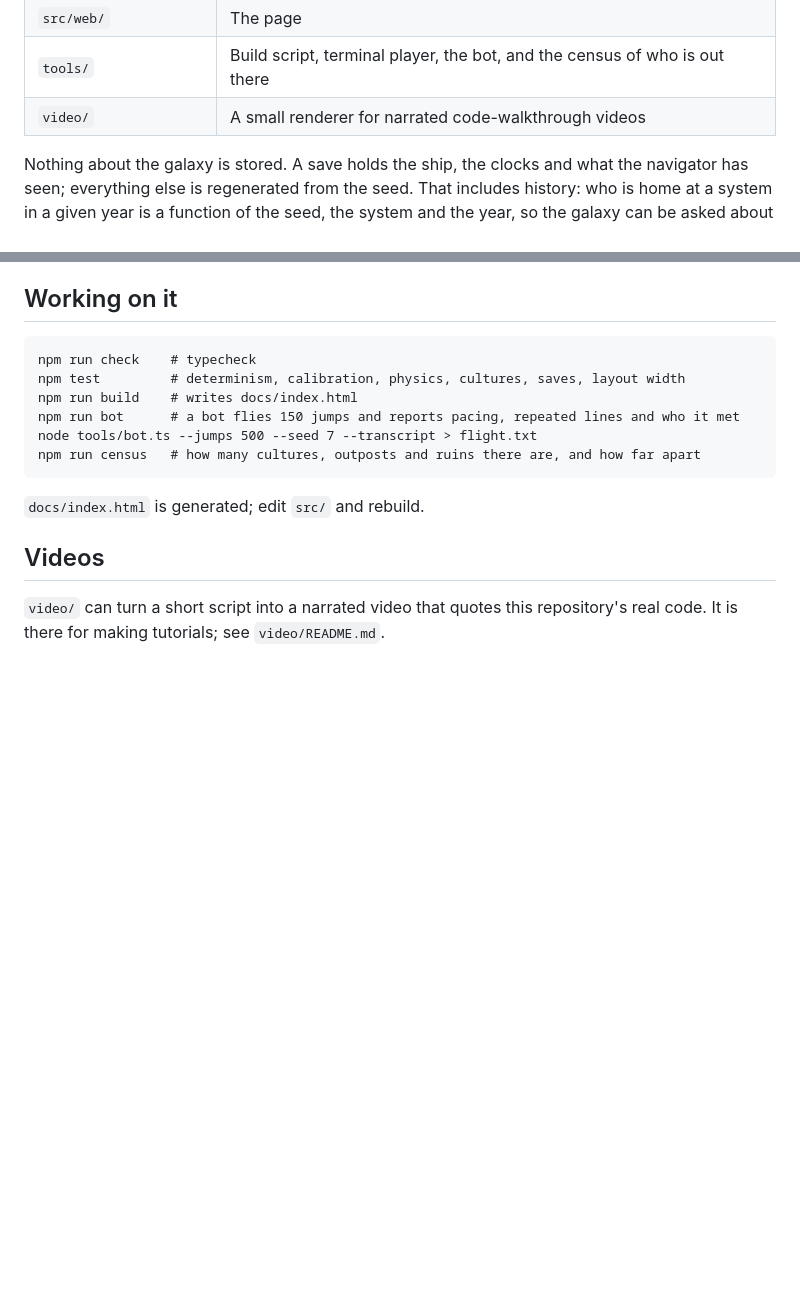
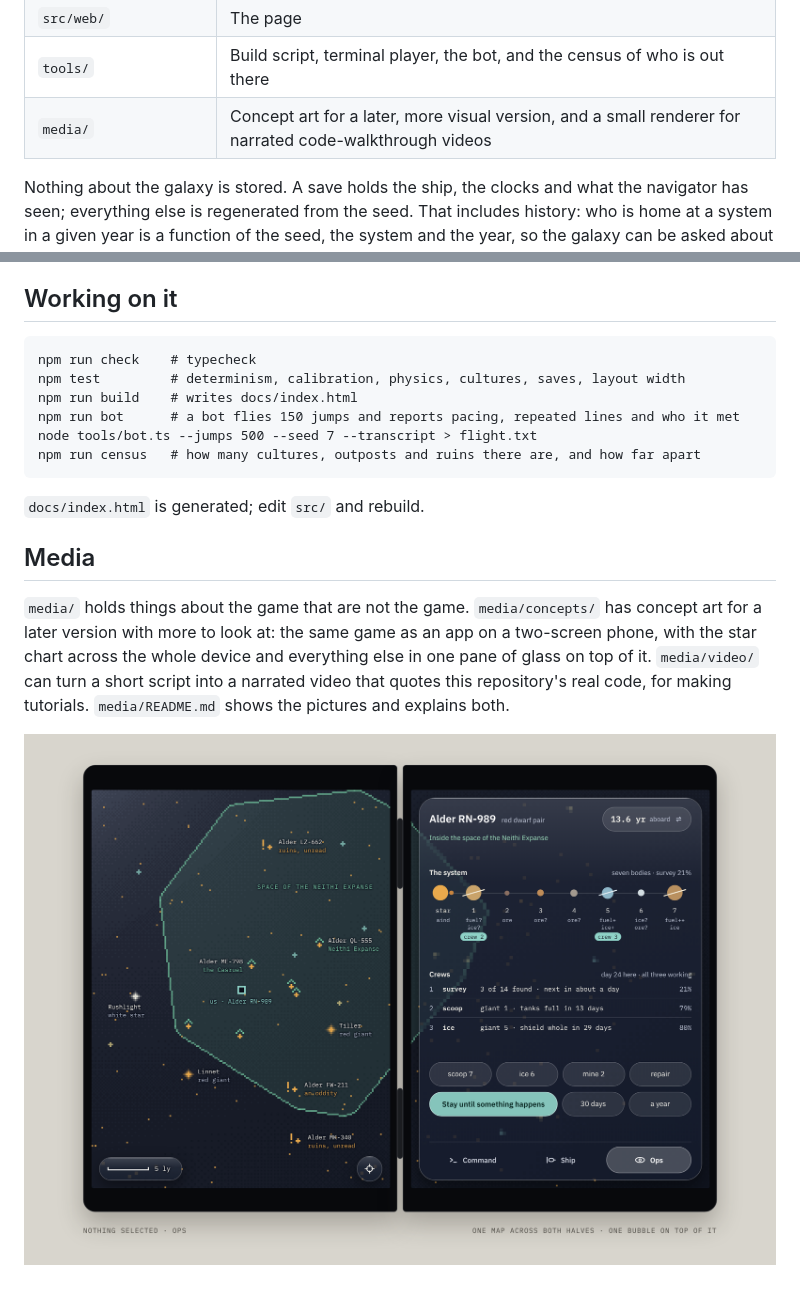
Before and after one commit to ProfundityOfScope/ClaudeSpaceFiction, a Markdown page: README.md, 2 parts joined by grey strips. Drawn GitHub-style; pictures changed too: media/concepts/duo-ops.png (added); blank space fills up the shorter version.

```diff
--- a/README.md
+++ b/README.md
@@ -52,7 +52,7 @@ TypeScript, no framework, no runtime dependencies. The game core never touches t
 | `src/core/game.ts` | The commands |
 | `src/web/` | The page |
 | `tools/` | Build script, terminal player, the bot, and the census of who is out there |
-| `video/` | A small renderer for narrated code-walkthrough videos |
+| `media/` | Concept art for a later, more visual version, and a small renderer for narrated code-walkthrough videos |
 
 Nothing about the galaxy is stored. A save holds the ship, the clocks and what the navigator has seen; everything else is regenerated from the seed. That includes history: who is home at a system in a given year is a function of the seed, the system and the year, so the galaxy can be asked about any date without ever being stepped through time. The demo galaxy is a 6,000 light-year disc of three million systems; `radius` and `totalSystems` in `config.ts` are the only numbers to change to make it larger.
 
@@ -69,6 +69,8 @@ npm run census   # how many cultures, outposts and ruins there are, and how far
 
 `docs/index.html` is generated; edit `src/` and rebuild.
 
-## Videos
+## Media
 
-`video/` can turn a short script into a narrated video that quotes this repository's real code. It is there for making tutorials; see `video/README.md`.
+`media/` holds things about the game that are not the game. `media/concepts/` has concept art for a later version with more to look at: the same game as an app on a two-screen phone, with the star chart across the whole device and everything else in one pane of glass on top of it. `media/video/` can turn a short script into a narrated video that quotes this repository's real code, for making tutorials. `media/README.md` shows the pictures and explains both.
+
+![Concept art: the game as a phone app, opened like a book, with the star chart across both halves and a glass pane over the right half](media/concepts/duo-ops.png)
```
Also changed, not shown: ROADMAP.md (+21 -2 lines), media/README.md (added, +111 -0 lines), video/README.md (deleted, +0 -67 lines), media/concepts/duo-command.png (added), media/concepts/duo-folded-ship.png (added), 17 other files.
